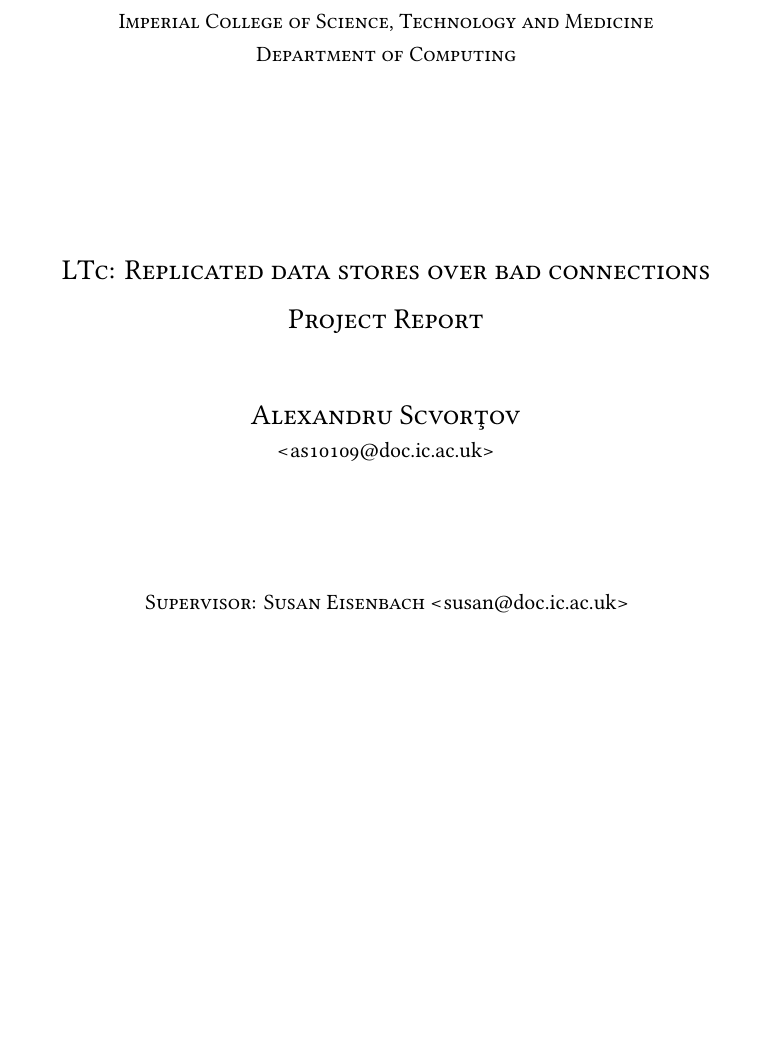
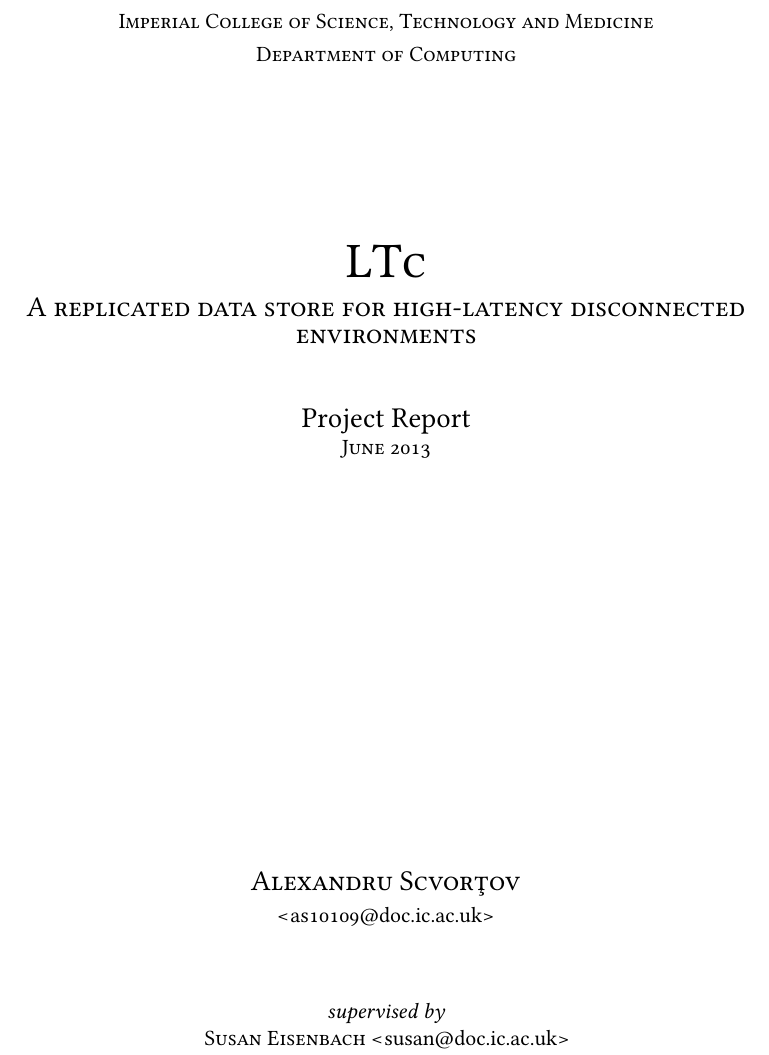
Before and after one commit to scvalex/ltc, a LaTeX document (docs/template.tex): part of page 1 of 4, cut so that both start at the same text, the shorter picture padded with empty space. Compiled offline with XeLaTeX.

Commit message:
update title page

```diff
--- a/docs/template.tex
+++ b/docs/template.tex
@@ -88,7 +88,7 @@
 \setlength{\parskip}{6pt plus 2pt minus 1pt}
 \setlength{\emergencystretch}{3em}  % prevent overfull lines
 
-\newcommand{\mytitle}{LTc: Replicated data stores over bad connections\\[0.4cm]Project Report}
+\newcommand{\mytitle}{LTc: A replicated data store for high-latency disconnected environments\\[0.4cm]Project Report}
 \newcommand{\myauthor}{Alexandru Scvor\c tov}
 \newcommand{\myemail}{\email{<as10109@doc.ic.ac.uk>}}
 
@@ -98,20 +98,27 @@
 
 \begin{titlepage}
 
+  \vspace*{\fill}
+
   \begin{center}
     \textsc{Imperial College of Science, Technology and Medicine}\\[0.1cm]
     \textsc{Department of Computing}
 
     \vspace{3cm}
 
-    \textsc{\Large \mytitle}
+    \textsc{\Huge LTc}\\[0.2cm]
+    \textsc{\Large A replicated data store for high-latency disconnected environments}\\[1cm]
+    {\Large Project Report}\\
+    \textsc{June 2013}
 
-    \vspace{1cm}
+    \vspace{7cm}
 
     \textsc{\Large \myauthor}\\[0.1cm]
     \myemail
 
-    \vspace{2cm}
+    \vspace{1cm}
 
-    \textsc{Supervisor: Susan Eisenbach} \email{<susan@doc.ic.ac.uk>}
+    \textit{supervised by}\\
+    \textsc{Susan Eisenbach} \email{<susan@doc.ic.ac.uk>}\\
+    \textsc{Tristan Allwood} \email{<tora@doc.ic.ac.uk>}
   \end{center}
```
Also changed, not shown: docs/template.tex (2 more changed lines).
